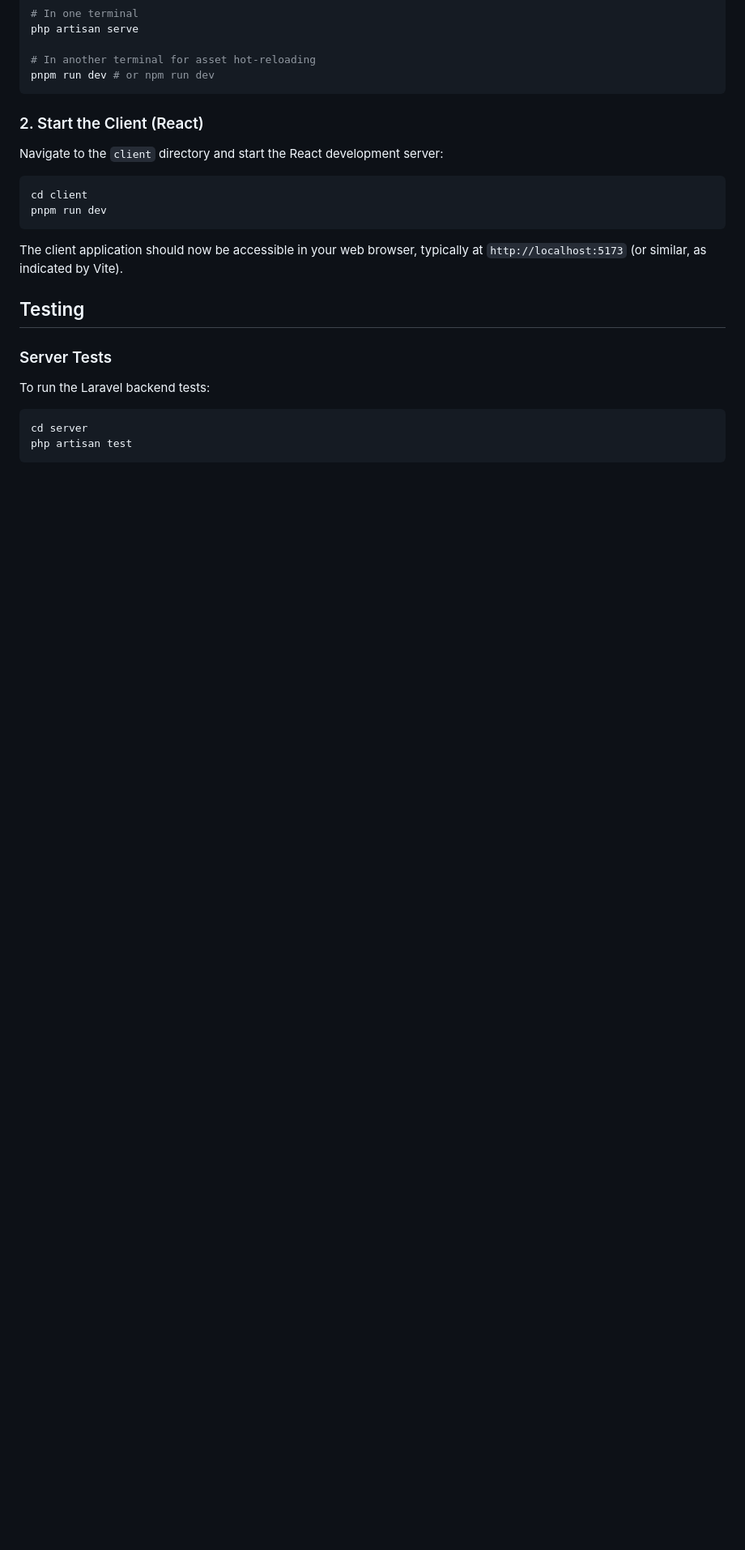
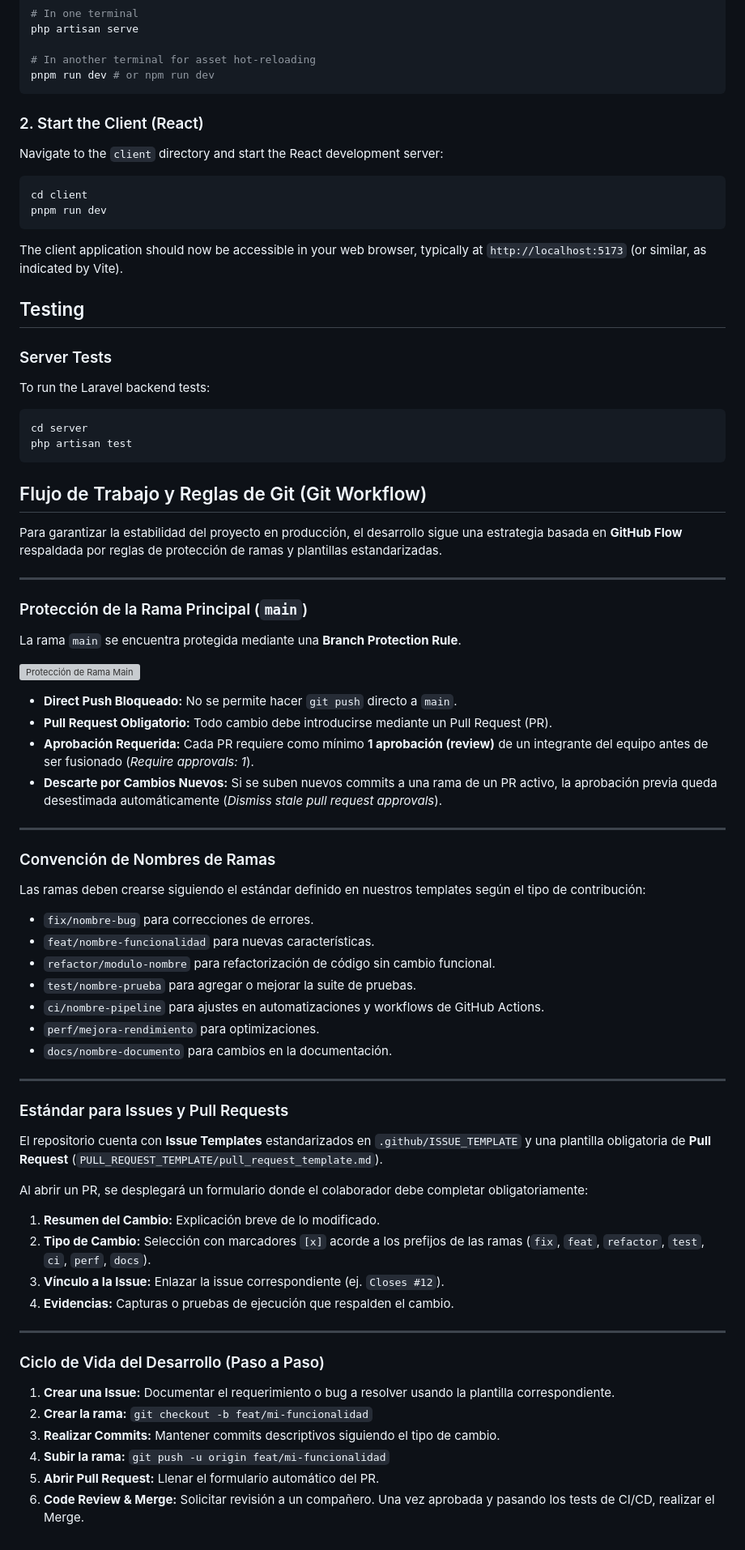
Before and after one commit to ThejavaZ/AriaTechShop-ERP, a Markdown page: README.md, the part around the change. Shown at 81% size. Drawn GitHub-style; blank space fills up the shorter version; grey boxes are pictures that could not be loaded.

Commit message:
Update README.md
Se actualizo readme para mostrar el Git Workflow

````diff
--- a/README.md
+++ b/README.md
@@ -152,3 +152,58 @@ To run the Laravel backend tests:
 cd server
 php artisan test
 ```
+
+
+##  Flujo de Trabajo y Reglas de Git (Git Workflow)
+
+Para garantizar la estabilidad del proyecto en producción, el desarrollo sigue una estrategia basada en **GitHub Flow** respaldada por reglas de protección de ramas y plantillas estandarizadas.
+
+---
+
+###  Protección de la Rama Principal (`main`)
+
+La rama `main` se encuentra protegida mediante una **Branch Protection Rule**.
+
+![Protección de Rama Main](./docs/images/branch-protection.png) <!-- Asegúrate de guardar la captura en tu repo y ajustar la ruta -->
+
+* **Direct Push Bloqueado:** No se permite hacer `git push` directo a `main`.
+* **Pull Request Obligatorio:** Todo cambio debe introducirse mediante un Pull Request (PR).
+* **Aprobación Requerida:** Cada PR requiere como mínimo **1 aprobación (review)** de un integrante del equipo antes de ser fusionado (*Require approvals: 1*).
+* **Descarte por Cambios Nuevos:** Si se suben nuevos commits a una rama de un PR activo, la aprobación previa queda desestimada automáticamente (*Dismiss stale pull request approvals*).
+
+---
+
+###  Convención de Nombres de Ramas
+
+Las ramas deben crearse siguiendo el estándar definido en nuestros templates según el tipo de contribución:
+
+* `fix/nombre-bug` para correcciones de errores.
+* `feat/nombre-funcionalidad` para nuevas características.
+* `refactor/modulo-nombre` para refactorización de código sin cambio funcional.
+* `test/nombre-prueba` para agregar o mejorar la suite de pruebas.
+* `ci/nombre-pipeline` para ajustes en automatizaciones y workflows de GitHub Actions.
+* `perf/mejora-rendimiento` para optimizaciones.
+* `docs/nombre-documento` para cambios en la documentación.
+
+---
+
+###  Estándar para Issues y Pull Requests
+
+El repositorio cuenta con **Issue Templates** estandarizados en `.github/ISSUE_TEMPLATE` y una plantilla obligatoria de **Pull Request** (`PULL_REQUEST_TEMPLATE/pull_request_template.md`).
+
+Al abrir un PR, se desplegará un formulario donde el colaborador debe completar obligatoriamente:
+1. **Resumen del Cambio:** Explicación breve de lo modificado.
+2. **Tipo de Cambio:** Selección con marcadores `[x]` acorde a los prefijos de las ramas (`fix`, `feat`, `refactor`, `test`, `ci`, `perf`, `docs`).
+3. **Vínculo a la Issue:** Enlazar la issue correspondiente (ej. `Closes #12`).
+4. **Evidencias:** Capturas o pruebas de ejecución que respalden el cambio.
+
+---
+
+###  Ciclo de Vida del Desarrollo (Paso a Paso)
+
+1. **Crear una Issue:** Documentar el requerimiento o bug a resolver usando la plantilla correspondiente.
+2. **Crear la rama:** `git checkout -b feat/mi-funcionalidad`
+3. **Realizar Commits:** Mantener commits descriptivos siguiendo el tipo de cambio.
+4. **Subir la rama:** `git push -u origin feat/mi-funcionalidad`
+5. **Abrir Pull Request:** Llenar el formulario automático del PR.
+6. **Code Review & Merge:** Solicitar revisión a un compañero. Una vez aprobada y pasando los tests de CI/CD, realizar el Merge.
````
